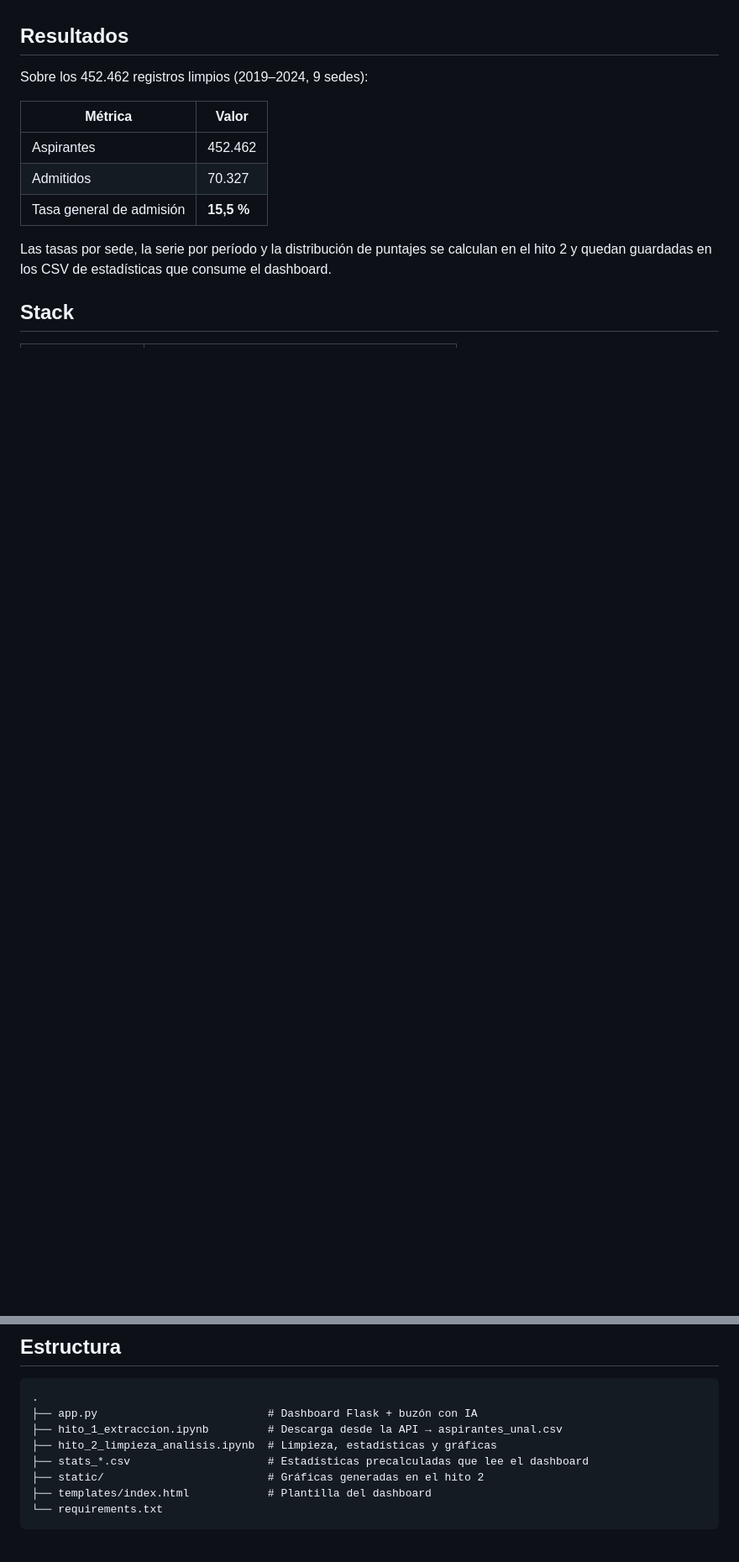
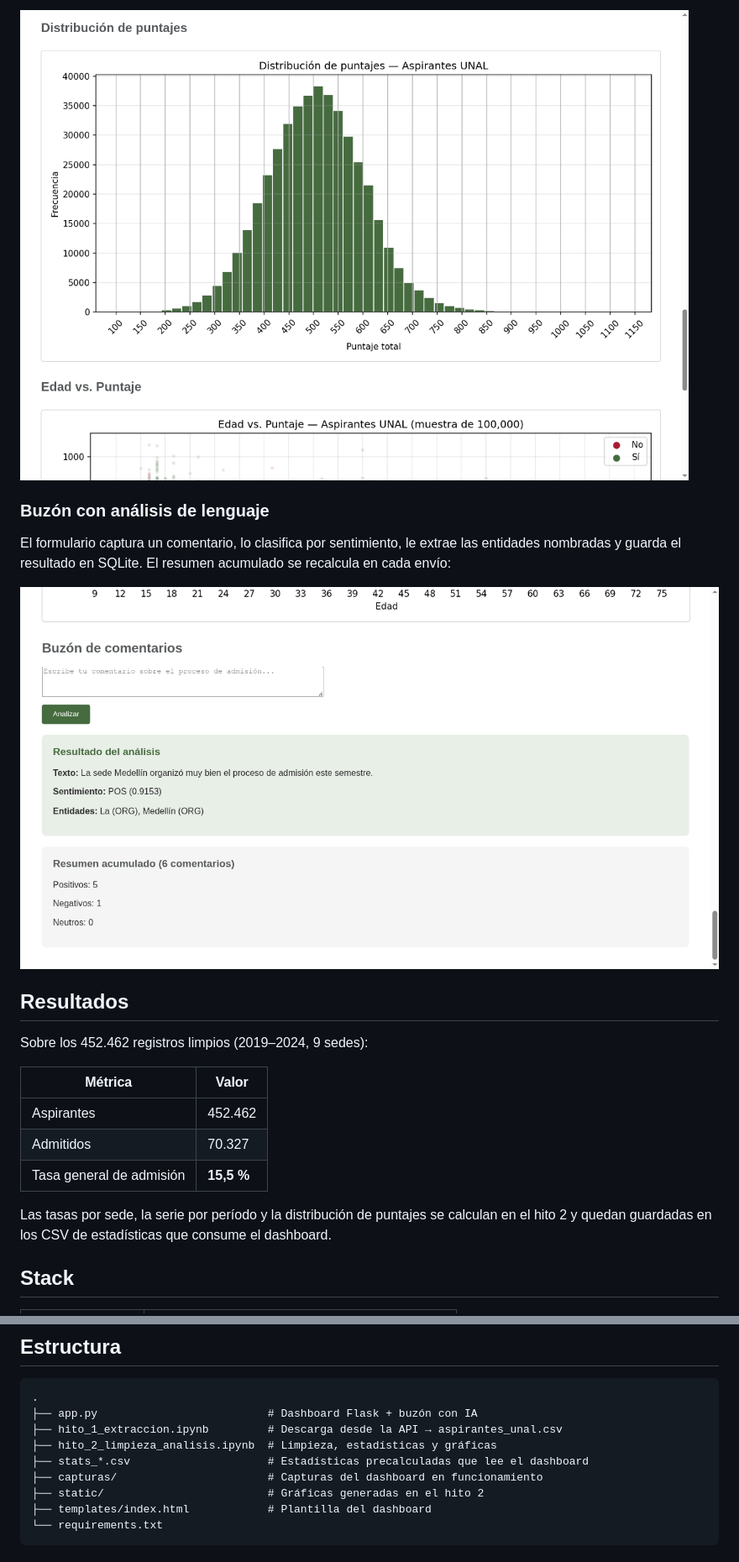
Before and after one commit to JauriCortes/dashboard-aspirantes-unal, a Markdown page: README.md, 2 parts joined by grey strips. Shown at 84% size. GitHub-like rendering; pictures changed too: capturas/03_graficas.png (added), capturas/04_buzon_ia.png (added); blank space fills up the shorter version.

```diff
--- a/README.md
+++ b/README.md
@@ -20,3 +34,11 @@ Los datos provienen del portal de datos abiertos del Estado colombiano
+![Distribución de puntajes](capturas/03_graficas.png)
+
+### Buzón con análisis de lenguaje
+
+El formulario captura un comentario, lo clasifica por sentimiento, le extrae las entidades
+nombradas y guarda el resultado en SQLite. El resumen acumulado se recalcula en cada envío:
+
+![Buzón de comentarios con el análisis de IA](capturas/04_buzon_ia.png)
 
 ## Resultados
 
@@ -51,6 +73,7 @@ hito 2 y quedan guardadas en los CSV de estadísticas que consume el dashboard.
 ├── hito_1_extraccion.ipynb         # Descarga desde la API → aspirantes_unal.csv
 ├── hito_2_limpieza_analisis.ipynb  # Limpieza, estadísticas y gráficas
 ├── stats_*.csv                     # Estadísticas precalculadas que lee el dashboard
+├── capturas/                       # Capturas del dashboard en funcionamiento
 ├── static/                         # Gráficas generadas en el hito 2
 ├── templates/index.html            # Plantilla del dashboard
 └── requirements.txt
```
Also changed, not shown: other parts of README.md (+14 -0 lines), capturas/01_dashboard.png (added), capturas/02_tablas.png (added).
